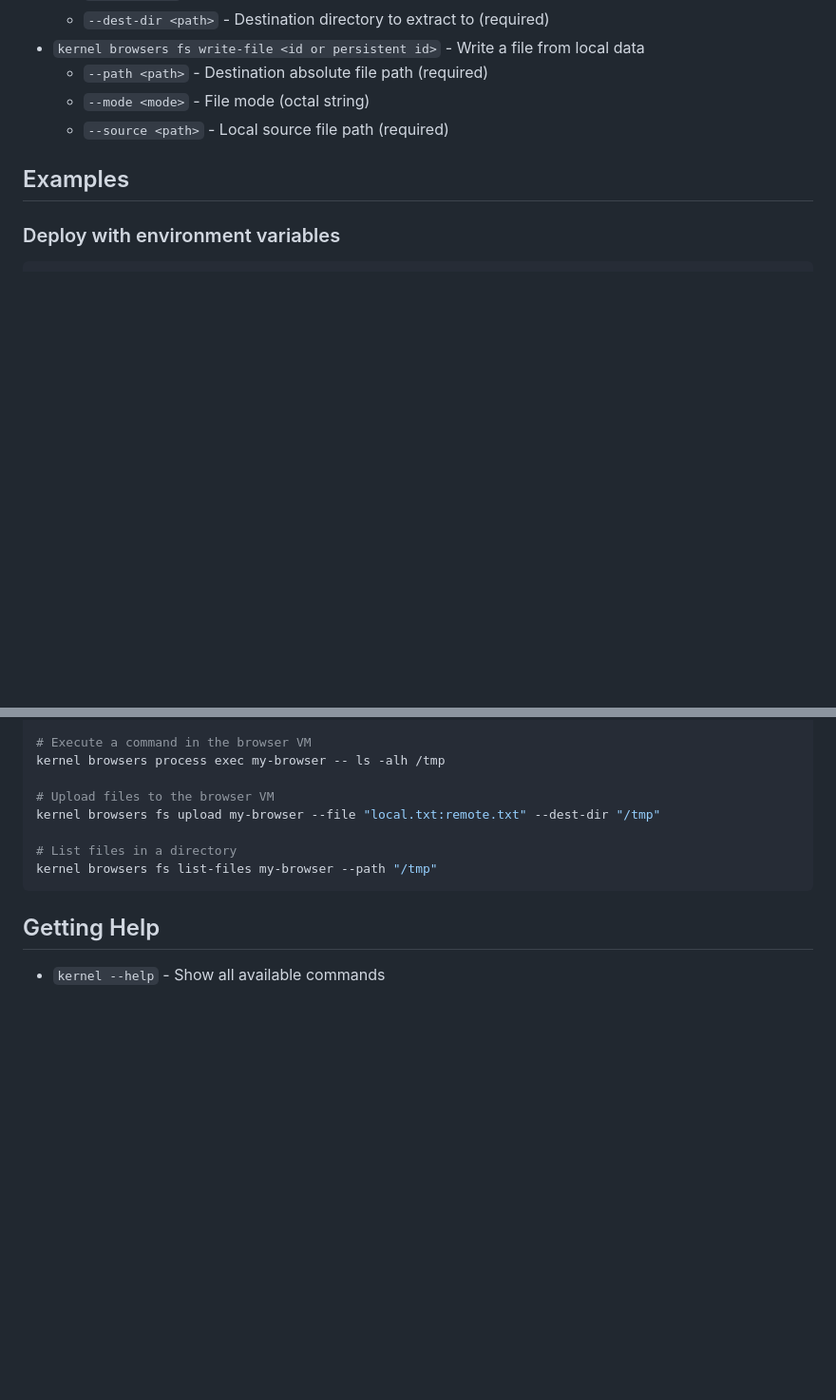
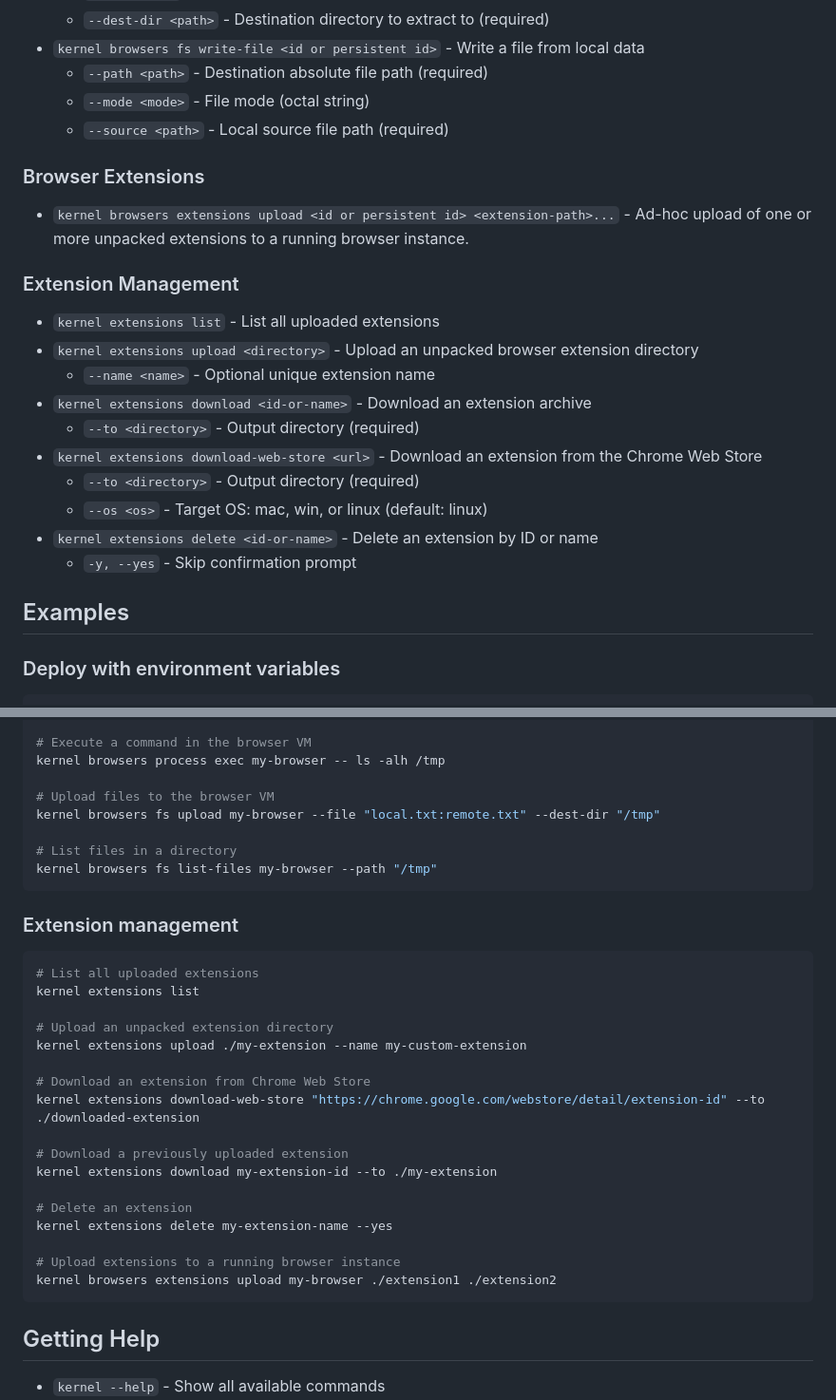
Before and after one commit to onkernel/cli, a Markdown page: README.md, 2 parts joined by grey strips. Shown at 95% size. GitHub-like rendering; blank space fills up the shorter version.

````diff
--- a/README.md
+++ b/README.md
@@ -234,6 +236,23 @@ Create an API key from the [Kernel dashboard](https://dashboard.onkernel.com).
   - `--mode <mode>` - File mode (octal string)
   - `--source <path>` - Local source file path (required)
 
+### Browser Extensions
+
+- `kernel browsers extensions upload <id or persistent id> <extension-path>...` - Ad-hoc upload of one or more unpacked extensions to a running browser instance.
+
+### Extension Management
+
+- `kernel extensions list` - List all uploaded extensions
+- `kernel extensions upload <directory>` - Upload an unpacked browser extension directory
+  - `--name <name>` - Optional unique extension name
+- `kernel extensions download <id-or-name>` - Download an extension archive
+  - `--to <directory>` - Output directory (required)
+- `kernel extensions download-web-store <url>` - Download an extension from the Chrome Web Store
+  - `--to <directory>` - Output directory (required)
+  - `--os <os>` - Target OS: mac, win, or linux (default: linux)
+- `kernel extensions delete <id-or-name>` - Delete an extension by ID or name
+  - `-y, --yes` - Skip confirmation prompt
+
 ## Examples
 
 ### Deploy with environment variables
@@ -309,6 +328,28 @@ kernel browsers fs upload my-browser --file "local.txt:remote.txt" --dest-dir "/
 kernel browsers fs list-files my-browser --path "/tmp"
 ```
 
+### Extension management
+
+```bash
+# List all uploaded extensions
+kernel extensions list
+
+# Upload an unpacked extension directory
+kernel extensions upload ./my-extension --name my-custom-extension
+
+# Download an extension from Chrome Web Store
+kernel extensions download-web-store "https://chrome.google.com/webstore/detail/extension-id" --to ./downloaded-extension
+
+# Download a previously uploaded extension
+kernel extensions download my-extension-id --to ./my-extension
+
+# Delete an extension
+kernel extensions delete my-extension-name --yes
+
+# Upload extensions to a running browser instance
+kernel browsers extensions upload my-browser ./extension1 ./extension2
+```
+
 ## Getting Help
 
 - `kernel --help` - Show all available commands
````
Also changed, not shown: other parts of README.md (+2 -0 lines).
